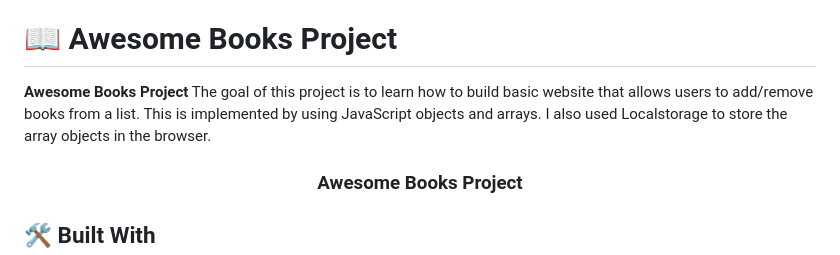
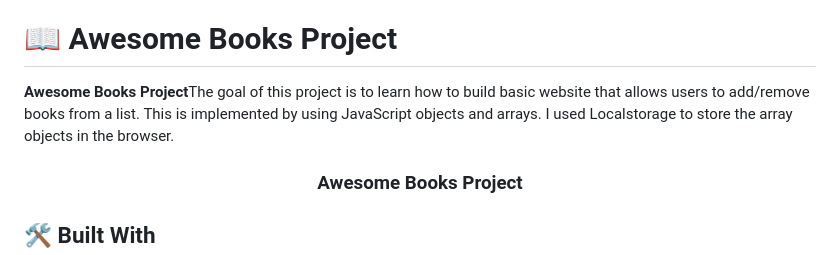
Before and after one commit to ctokoli/Awesome-books-with-ES6, a Markdown page: README.md, the part around the change. GitHub-like rendering.

Commit message:
made changes to readme file

```diff
--- a/README.md
+++ b/README.md
@@ -25,7 +25,7 @@
 
 # 📖 Awesome Books Project <a name="about-project"></a>
 
-**Awesome Books Project**  The goal of this project is to learn how to build basic website that allows users to add/remove books from a list. This is implemented by using JavaScript objects and arrays. I also used Localstorage to store the array objects in the browser.
+**Awesome Books Project**The goal of this project is to learn how to build basic website that allows users to add/remove books from a list. This is implemented by using JavaScript objects and arrays. I used Localstorage to store the array objects in the browser.
 
 
 
```
